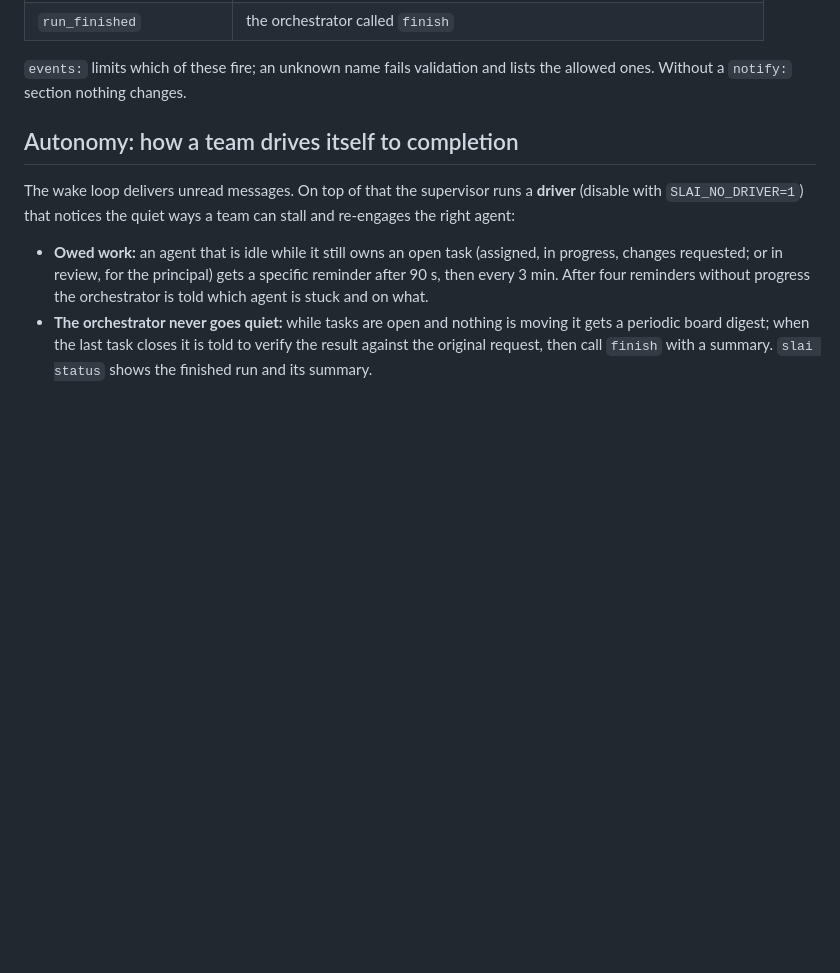
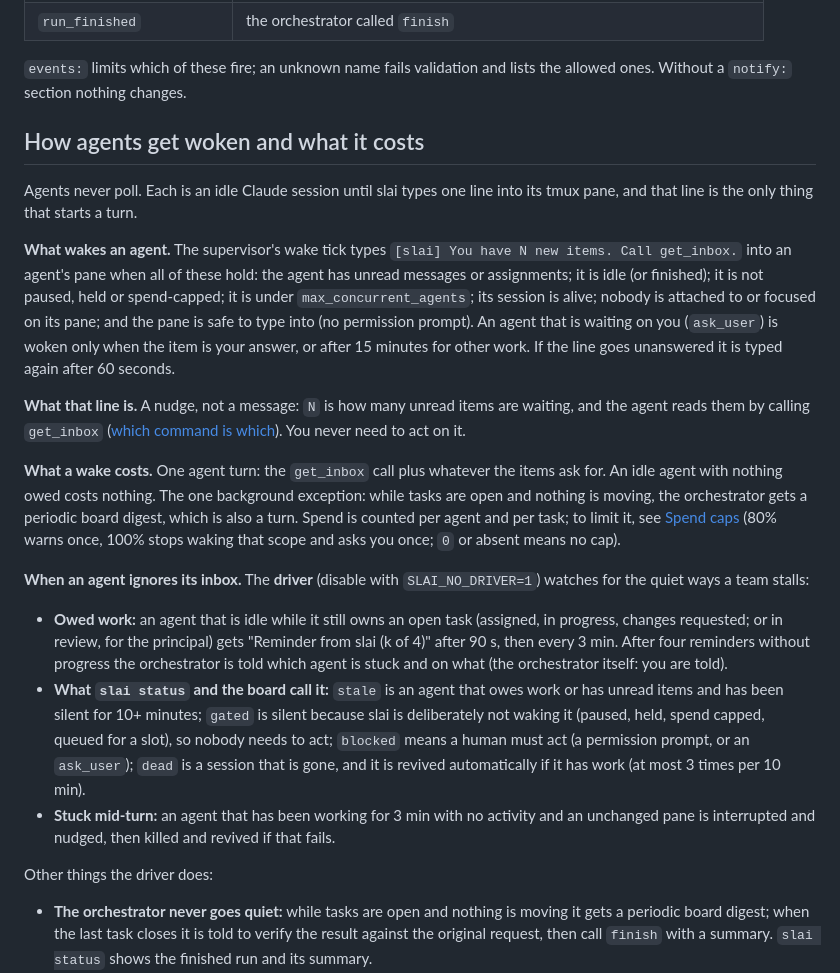
Before and after one commit to metajar/slai, a Markdown page: README.md, the part around the change. GitHub-like rendering; blank space fills up the shorter version.

Commit message:
[T-0007] README: consolidate wake-up/autonomy into 'How agents get woken and what it costs'

```diff
--- a/README.md
+++ b/README.md
@@ -262,11 +262,24 @@ With `notify.command` set, the supervisor runs it (with `sh -c`, in the project
 
 `events:` limits which of these fire; an unknown name fails validation and lists the allowed ones. Without a `notify:` section nothing changes.
 
-## Autonomy: how a team drives itself to completion
+## How agents get woken and what it costs
 
-The wake loop delivers unread messages. On top of that the supervisor runs a **driver** (disable with `SLAI_NO_DRIVER=1`) that notices the quiet ways a team can stall and re-engages the right agent:
+Agents never poll. Each is an idle Claude session until slai types one line into its tmux pane, and that line is the only thing that starts a turn.
 
-- **Owed work:** an agent that is idle while it still owns an open task (assigned, in progress, changes requested; or in review, for the principal) gets a specific reminder after 90 s, then every 3 min. After four reminders without progress the orchestrator is told which agent is stuck and on what.
+**What wakes an agent.** The supervisor's wake tick types `[slai] You have N new items. Call get_inbox.` into an agent's pane when all of these hold: the agent has unread messages or assignments; it is idle (or finished); it is not paused, held or spend-capped; it is under `max_concurrent_agents`; its session is alive; nobody is attached to or focused on its pane; and the pane is safe to type into (no permission prompt). An agent that is waiting on you (`ask_user`) is woken only when the item is your answer, or after 15 minutes for other work. If the line goes unanswered it is typed again after 60 seconds.
+
+**What that line is.** A nudge, not a message: `N` is how many unread items are waiting, and the agent reads them by calling `get_inbox` ([which command is which](docs/commands.md)). You never need to act on it.
+
+**What a wake costs.** One agent turn: the `get_inbox` call plus whatever the items ask for. An idle agent with nothing owed costs nothing. The one background exception: while tasks are open and nothing is moving, the orchestrator gets a periodic board digest, which is also a turn. Spend is counted per agent and per task; to limit it, see [Spend caps](#spend-caps-per-task-and-per-run) (80% warns once, 100% stops waking that scope and asks you once; `0` or absent means no cap).
+
+**When an agent ignores its inbox.** The **driver** (disable with `SLAI_NO_DRIVER=1`) watches for the quiet ways a team stalls:
+
+- **Owed work:** an agent that is idle while it still owns an open task (assigned, in progress, changes requested; or in review, for the principal) gets "Reminder from slai (k of 4)" after 90 s, then every 3 min. After four reminders without progress the orchestrator is told which agent is stuck and on what (the orchestrator itself: you are told).
+- **What `slai status` and the board call it:** `stale` is an agent that owes work or has unread items and has been silent for 10+ minutes; `gated` is silent because slai is deliberately not waking it (paused, held, spend capped, queued for a slot), so nobody needs to act; `blocked` means a human must act (a permission prompt, or an `ask_user`); `dead` is a session that is gone, and it is revived automatically if it has work (at most 3 times per 10 min).
+- **Stuck mid-turn:** an agent that has been working for 3 min with no activity and an unchanged pane is interrupted and nudged, then killed and revived if that fails.
+
+Other things the driver does:
+
 - **The orchestrator never goes quiet:** while tasks are open and nothing is moving it gets a periodic board digest; when the last task closes it is told to verify the result against the original request, then call `finish` with a summary. `slai status` shows the finished run and its summary.
 - **Crashes:** a dead agent that still has work or unread messages is revived automatically (at most 3 times per 10 min) into its **own** Claude session: each agent gets a persistent session id and revives with `--resume <that id>`, never `--continue` (which resumes whichever conversation in the directory is newest and would cross agents that share the project directory). `slai`'s dashboard respawns the supervisor if it dies, and a panic in one supervisor stage cannot stop the others.
 - **Guards never deadlock the team:** the message-loop guard counts only real chatter (not assignments, reports or review traffic) and holds a pair for 90 s, then releases itself. Wake-ups to an agent that ignores them are capped. An agent parked on `ask_user` still receives other work after 15 min. Leftover uncommitted files in an engineer's worktree are stashed (and the engineer told), not allowed to block the next task.
```
